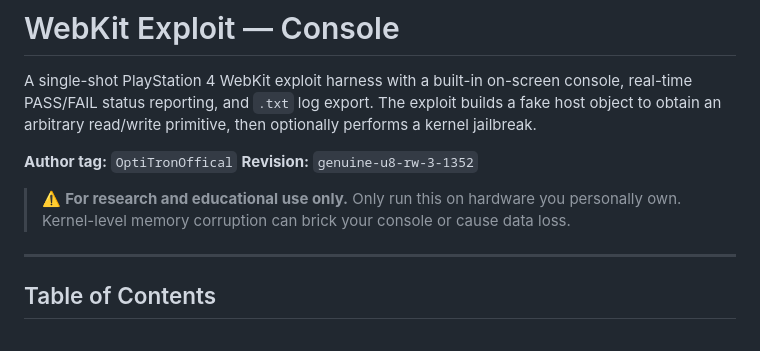
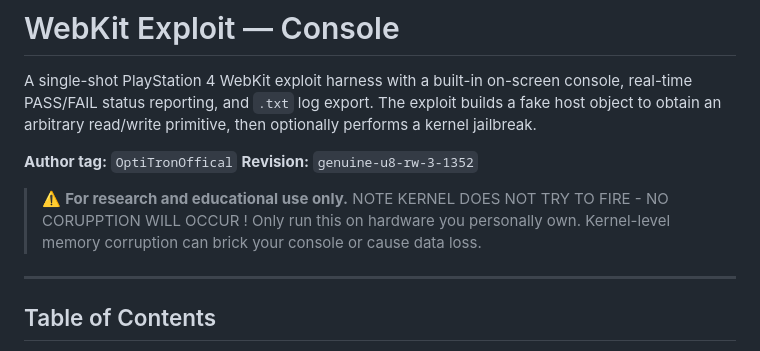
Before and after one commit to OptiTronOffical/1350-webkit-test, a Markdown page: README.md, the part around the change. Rendered like a GitHub page.

```diff
--- a/README.md
+++ b/README.md
@@ -18,7 +18,7 @@ A single-shot PlayStation 4 WebKit exploit harness with a built-in on-screen con
 **Author tag:** `OptiTronOffical`
 **Revision:** `genuine-u8-rw-3-1352`
 
-> ⚠️ **For research and educational use only.** Only run this on hardware you personally own. Kernel-level memory corruption can brick your console or cause data loss.
+> ⚠️ **For research and educational use only.**  NOTE KERNEL DOES NOT TRY TO FIRE - NO CORUPPTION WILL OCCUR ! Only run this on hardware you personally own. Kernel-level memory corruption can brick your console or cause data loss.
 
 ---
 
```
